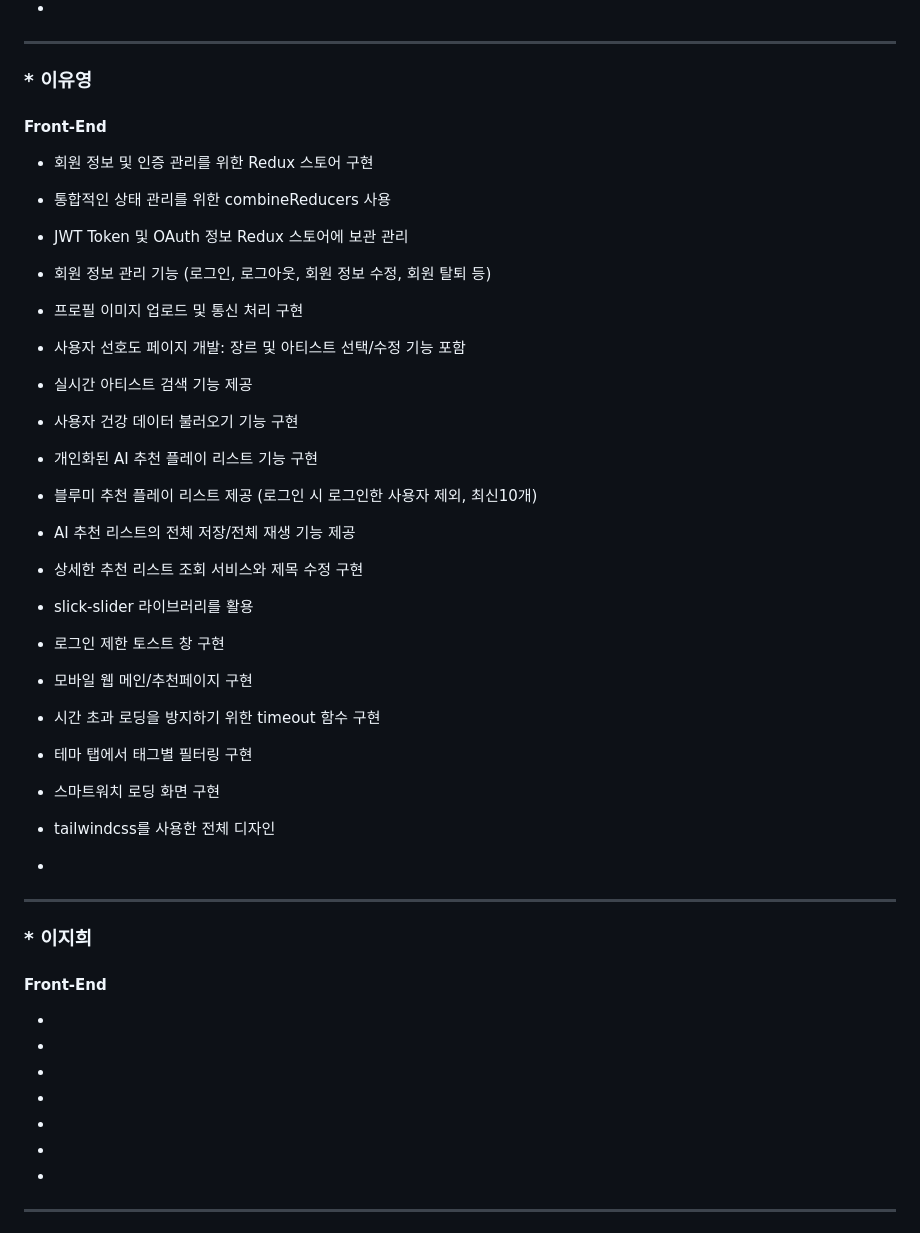
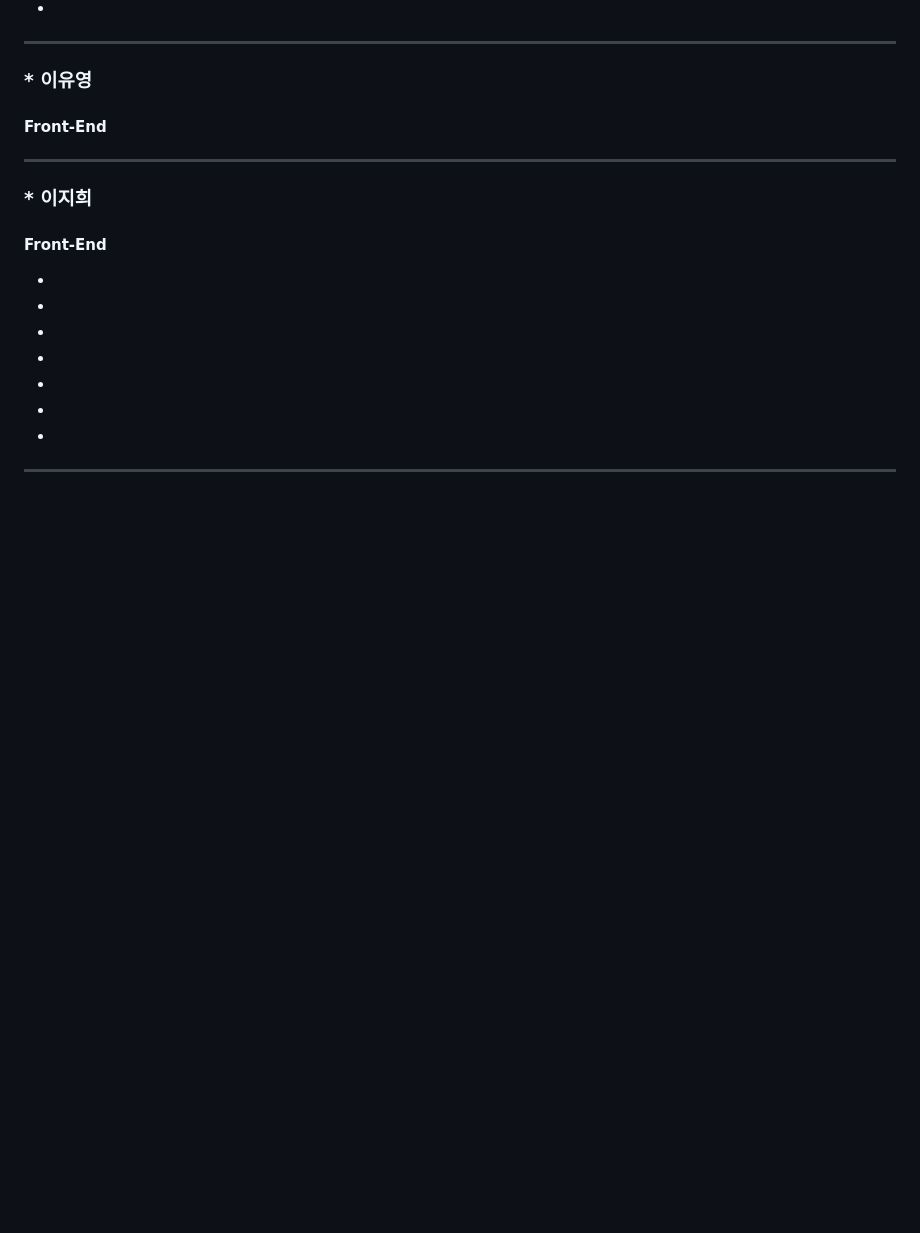
Before and after one commit to 2023-SMHRD-SW-Fullstack-1/Blueme, a Markdown page: README.md, the part around the change. Drawn GitHub-style; blank space fills up the shorter version.

```diff
--- a/README.md
+++ b/README.md
@@ -56,28 +56,6 @@ https://github.com/2023-SMHRD-SW-Fullstack-1/Blueme/assets/114223221/5c9d9cda-8c
 ### * 이유영
 
 #### Front-End
-  - 회원 정보 및 인증 관리를 위한 Redux 스토어 구현
-  - 통합적인 상태 관리를 위한 combineReducers 사용
-  - JWT Token 및 OAuth 정보 Redux 스토어에 보관 관리
-  - 회원 정보 관리 기능 (로그인, 로그아웃, 회원 정보 수정, 회원 탈퇴 등)
-  - 프로필 이미지 업로드 및 통신 처리 구현
-  - 사용자 선호도 페이지 개발: 장르 및 아티스트 선택/수정 기능 포함
-  - 실시간 아티스트 검색 기능 제공
-  - 사용자 건강 데이터 불러오기 기능 구현
-  - 개인화된 AI 추천 플레이 리스트 기능 구현
-  - 블루미 추천 플레이 리스트 제공 (로그인 시 로그인한 사용자 제외, 최신10개)
-  - AI 추천 리스트의 전체 저장/전체 재생 기능 제공
-  - 상세한 추천 리스트 조회 서비스와 제목 수정 구현
-  - slick-slider 라이브러리를 활용
-  - 로그인 제한 토스트 창 구현
-  - 모바일 웹 메인/추천페이지 구현
-  - 시간 초과 로딩을 방지하기 위한 timeout 함수 구현
-  - 테마 탭에서 태그별 필터링 구현
-  - 스마트워치 로딩 화면 구현
-  - tailwindcss를 사용한 전체 디자인
-
-
--
 
 ---
 
```
